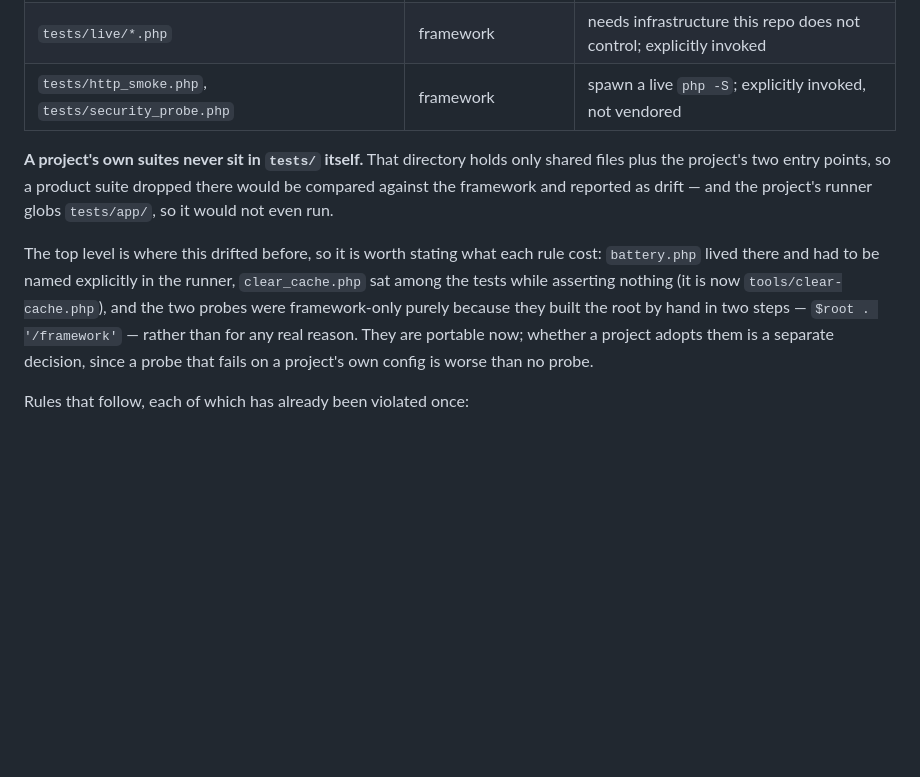
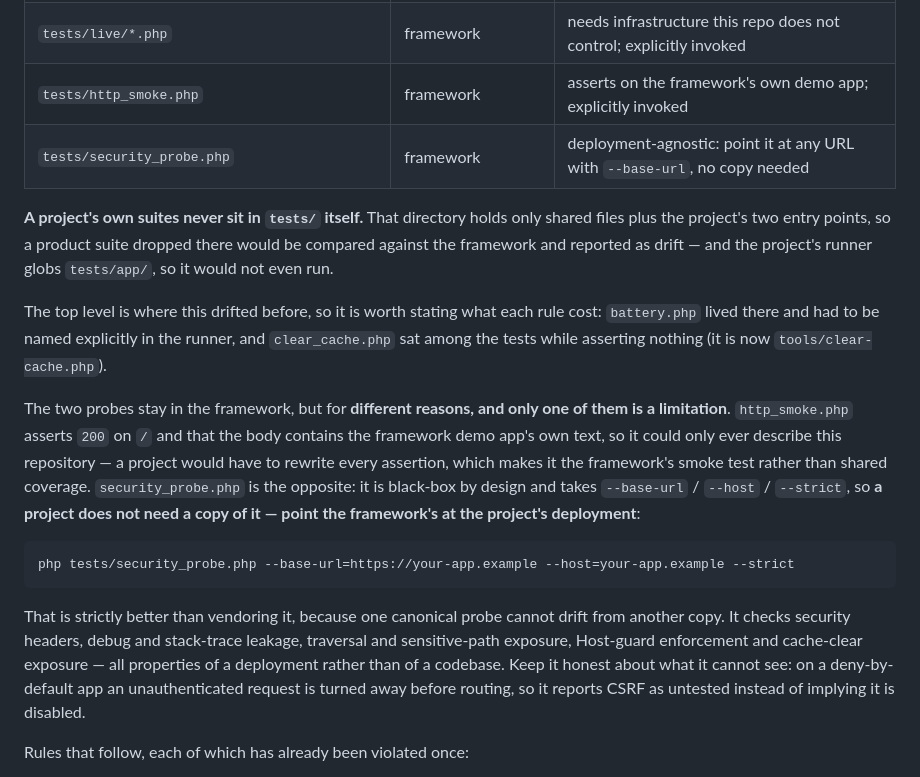
Before and after one commit to simpraio/framework, a Markdown page: AGENTS.md, the part around the change. Rendered like a GitHub page; blank space fills up the shorter version.

Commit message:
Handbook: sync the probe distinction (http_smoke is demo-app specific, security_probe takes --base-url)

````diff
--- a/AGENTS.md
+++ b/AGENTS.md
@@ -285,18 +285,33 @@ no per-suite special case in the runner, and nothing at the top level is a test:
 | `tests/wsl/**` | the project | the project's own DB-backed tier |
 | `tests/bootstrap.php`, `tests/run.php` | the project | its harness and entry point; absent from the framework |
 | `tests/live/*.php` | framework | needs infrastructure this repo does not control; explicitly invoked |
-| `tests/http_smoke.php`, `tests/security_probe.php` | framework | spawn a live `php -S`; explicitly invoked, not vendored |
+| `tests/http_smoke.php` | framework | asserts on the framework's own demo app; explicitly invoked |
+| `tests/security_probe.php` | framework | deployment-agnostic: point it at any URL with `--base-url`, no copy needed |
 
 **A project's own suites never sit in `tests/` itself.** That directory holds only shared files plus the
 project's two entry points, so a product suite dropped there would be compared against the framework and
 reported as drift — and the project's runner globs `tests/app/`, so it would not even run.
 
 The top level is where this drifted before, so it is worth stating what each rule cost: `battery.php`
-lived there and had to be named explicitly in the runner, `clear_cache.php` sat among the tests while
-asserting nothing (it is now `tools/clear-cache.php`), and the two probes were framework-only purely
-because they built the root by hand in two steps — `$root . '/framework'` — rather than for any real
-reason. They are portable now; whether a project adopts them is a separate decision, since a probe that
-fails on a project's own config is worse than no probe.
+lived there and had to be named explicitly in the runner, and `clear_cache.php` sat among the tests while
+asserting nothing (it is now `tools/clear-cache.php`).
+
+The two probes stay in the framework, but for **different reasons, and only one of them is a limitation**.
+`http_smoke.php` asserts `200` on `/` and that the body contains the framework demo app's own text, so it
+could only ever describe this repository — a project would have to rewrite every assertion, which makes it
+the framework's smoke test rather than shared coverage. `security_probe.php` is the opposite: it is
+black-box by design and takes `--base-url` / `--host` / `--strict`, so **a project does not need a copy of
+it — point the framework's at the project's deployment**:
+
+```sh
+php tests/security_probe.php --base-url=https://your-app.example --host=your-app.example --strict
+```
+
+That is strictly better than vendoring it, because one canonical probe cannot drift from another copy. It
+checks security headers, debug and stack-trace leakage, traversal and sensitive-path exposure, Host-guard
+enforcement and cache-clear exposure — all properties of a deployment rather than of a codebase. Keep it
+honest about what it cannot see: on a deny-by-default app an unauthenticated request is turned away before
+routing, so it reports CSRF as untested instead of implying it is disabled.
 
 Rules that follow, each of which has already been violated once:
 
````
